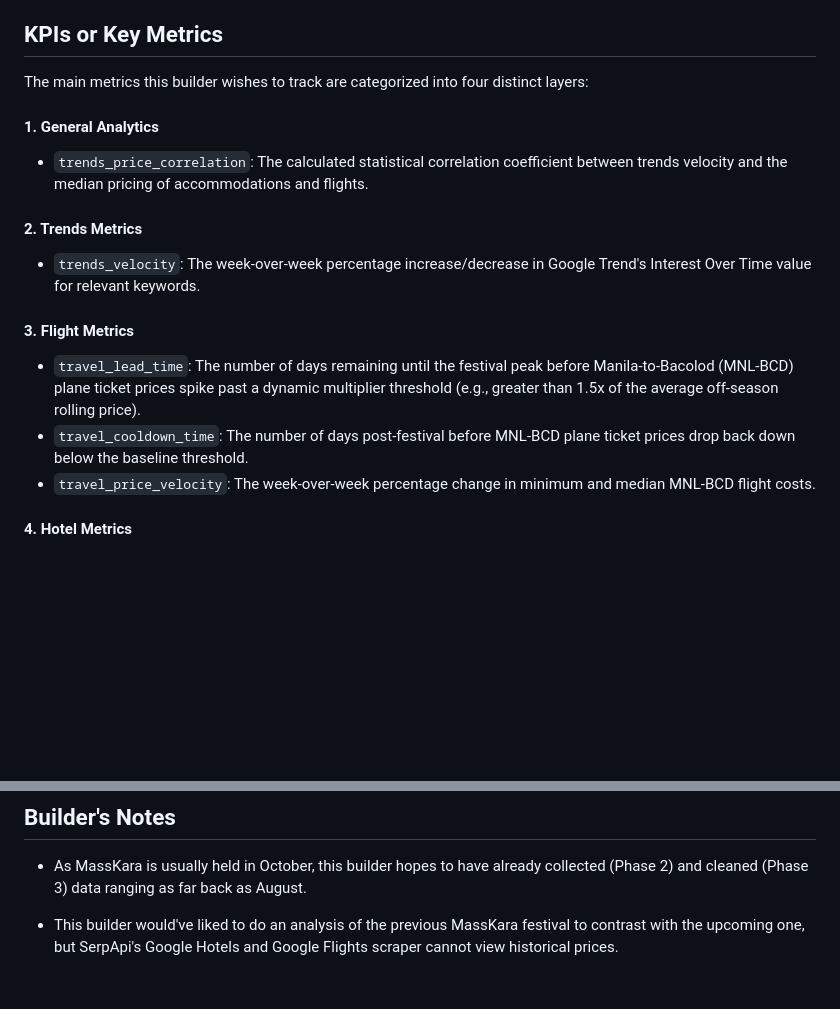
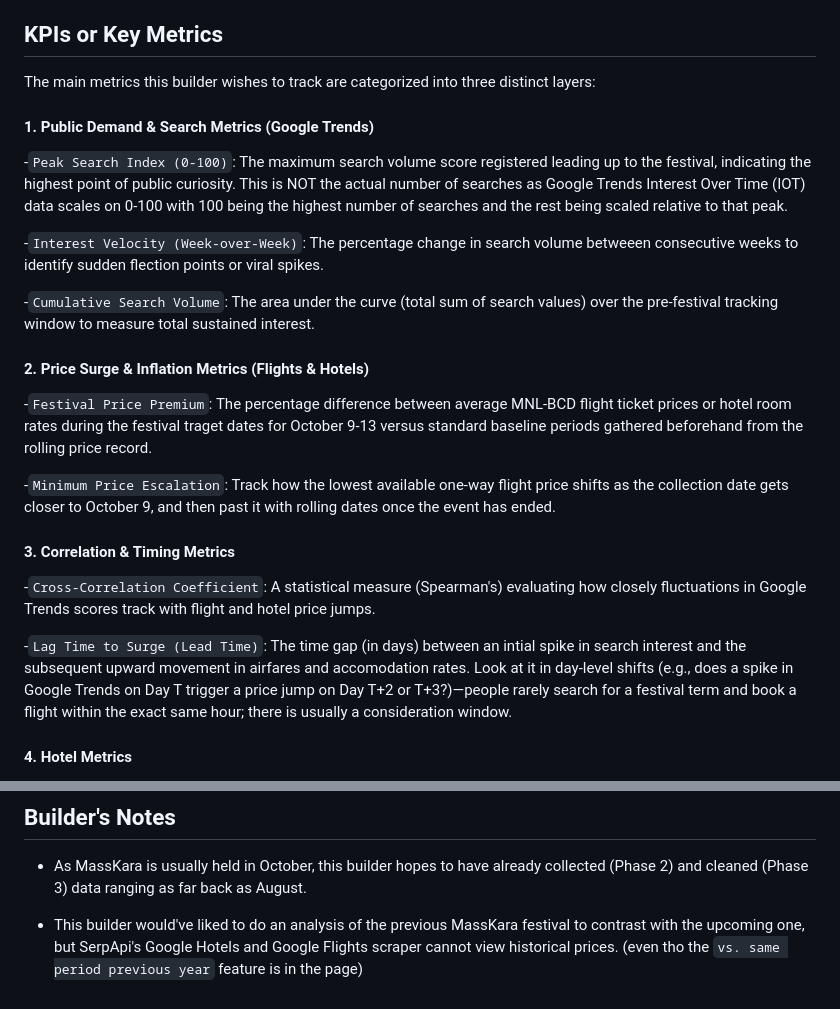
Before and after one commit to Naehum-Dela-Cruz/dep-data-engineering-naehum, a Markdown page: README.md, 2 parts joined by grey strips. GitHub-like rendering; blank space fills up the shorter version.

Commit message:
fix (readme) : modify KPI / Key Metric section

```diff
--- a/README.md
+++ b/README.md
@@ -7,9 +7,26 @@ This builder wants to answer: "Is there a correlation between an uptick in Googl
 This project is for budget-conscious travelers looking to be able to get ahead of the prices; business owners wanting to make informed data-driven descisions in the face of a potential surge in tourism; and other researchers looking into a similar or related topic.
 
 ## KPIs or Key Metrics
-The main metrics this builder wishes to track are categorized into four distinct layers:
+The main metrics this builder wishes to track are categorized into three distinct layers:
 
-#### 1. General Analytics
+#### 1. Public Demand & Search Metrics (Google Trends)
+-`Peak Search Index (0-100)`: The maximum search volume score registered leading up to the festival, indicating the highest point of public curiosity. This is NOT the actual number of searches as Google Trends Interest Over Time (IOT) data scales on 0-100 with 100 being the highest number of searches and the rest being scaled relative to that peak.
+
+-`Interest Velocity (Week-over-Week)`: The percentage change in search volume betweeen consecutive weeks to identify sudden flection points or viral spikes.
+
+-`Cumulative Search Volume`: The area under the curve (total sum of search values) over the pre-festival tracking window to measure total sustained interest.
+
+#### 2. Price Surge & Inflation Metrics (Flights & Hotels)
+-`Festival Price Premium`: The percentage difference between average MNL-BCD flight ticket prices or hotel room rates during the festival traget dates for October 9-13 versus standard baseline periods gathered beforehand from the rolling price record.
+
+-`Minimum Price Escalation`: Track how the lowest available one-way flight price shifts as the collection date gets closer to October 9, and then past it with rolling dates once the event has ended.
+
+#### 3. Correlation & Timing Metrics
+-`Cross-Correlation Coefficient`: A statistical measure (Spearman's) evaluating how closely fluctuations in Google Trends scores track with flight and hotel price jumps.
+
+-`Lag Time to Surge (Lead Time)`: The time gap (in days) between an intial spike in search interest and the subsequent upward movement in airfares and accomodation rates. Look at it in day-level shifts (e.g., does a spike in Google Trends on Day T trigger a price jump on Day T+2 or T+3?)—people rarely search for a festival term and book a flight within the exact same hour; there is usually a consideration window.
+
+<!-- #### 1. General Analytics
 - `trends_price_correlation`: The calculated statistical correlation coefficient between trends velocity and the median pricing of accommodations and flights.
 
 #### 2. Trends Metrics
@@ -18,7 +35,7 @@ The main metrics this builder wishes to track are categorized into four distinct
 #### 3. Flight Metrics
 - `travel_lead_time`: The number of days remaining until the festival peak before Manila-to-Bacolod (MNL-BCD) plane ticket prices spike past a dynamic multiplier threshold (e.g., greater than 1.5x of the average off-season rolling price).
 - `travel_cooldown_time`: The number of days post-festival before MNL-BCD plane ticket prices drop back down below the baseline threshold.
-- `travel_price_velocity`: The week-over-week percentage change in minimum and median MNL-BCD flight costs.
+- `travel_price_velocity`: The week-over-week percentage change in minimum and median MNL-BCD flight costs. -->
 
 #### 4. Hotel Metrics
 - `hotel_lead_time`: The number of days remaining until the festival peak before Bacolod City accommodation and hotel booking prices spike past a baseline threshold.
@@ -98,6 +115,6 @@ The presentation layer will be built as a single-page application divided into t
 
 - As MassKara is usually held in October, this builder hopes to have already collected (Phase 2) and cleaned (Phase 3) data ranging as far back as August.
 
-- This builder would've liked to do an analysis of the previous MassKara festival to contrast with the upcoming one, but SerpApi's Google Hotels and Google Flights scraper cannot view historical prices.
+- This builder would've liked to do an analysis of the previous MassKara festival to contrast with the upcoming one, but SerpApi's Google Hotels and Google Flights scraper cannot view historical prices. (even tho the `vs. same period previous year` feature is in the page)
 
 <!-- - This builder doesn't like being completely at the mercy of SerpApi. Alternative sources would be appreciated for redundancy. -->
```
